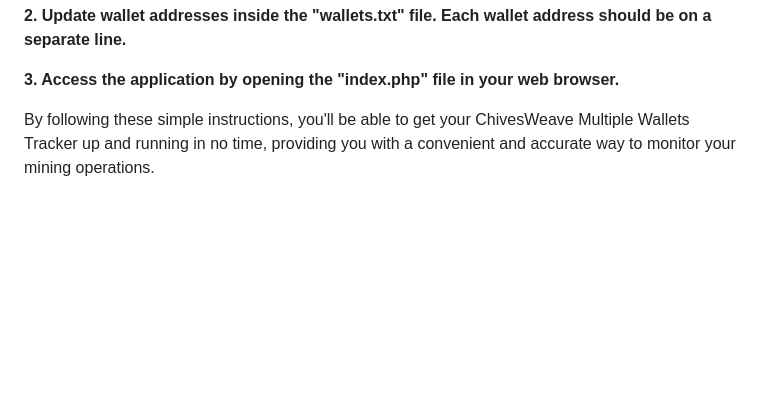
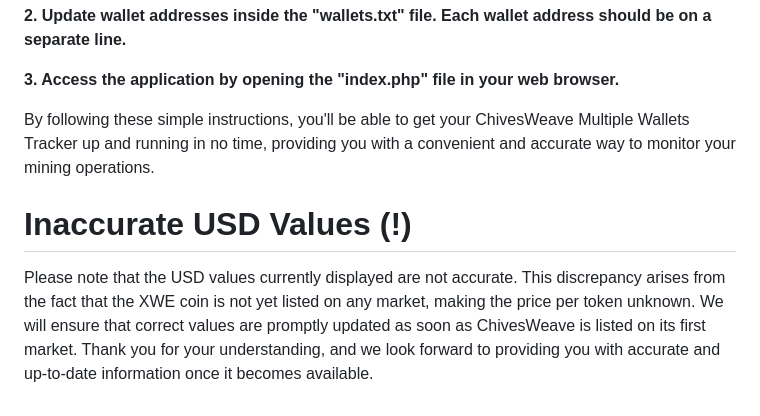
Before and after one commit to dzeto/chivesweave-analytics, a Markdown page: README.md, the part around the change. GitHub-like rendering; blank space fills up the shorter version.

```diff
--- a/README.md
+++ b/README.md
@@ -33,3 +33,7 @@ Follow these steps to set up and add wallets to your ChivesWeave Multiple Wallet
 **3. Access the application by opening the "index.php" file in your web browser.**
 
 By following these simple instructions, you'll be able to get your ChivesWeave Multiple Wallets Tracker up and running in no time, providing you with a convenient and accurate way to monitor your mining operations.
+
+# Inaccurate USD Values (!)
+Please note that the USD values currently displayed are not accurate. This discrepancy arises from the fact that the XWE coin is not yet listed on any market, making the price per token unknown.
+We will ensure that correct values are promptly updated as soon as ChivesWeave is listed on its first market. Thank you for your understanding, and we look forward to providing you with accurate and up-to-date information once it becomes available.
```
